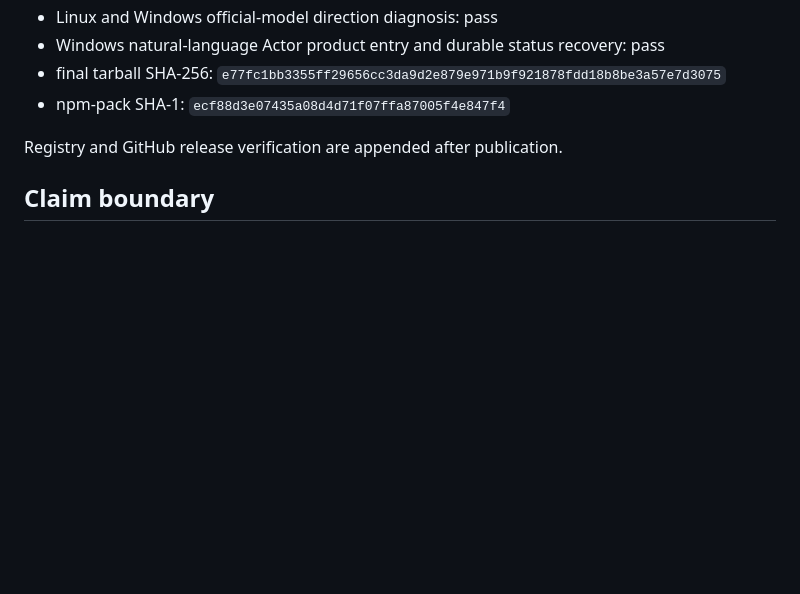
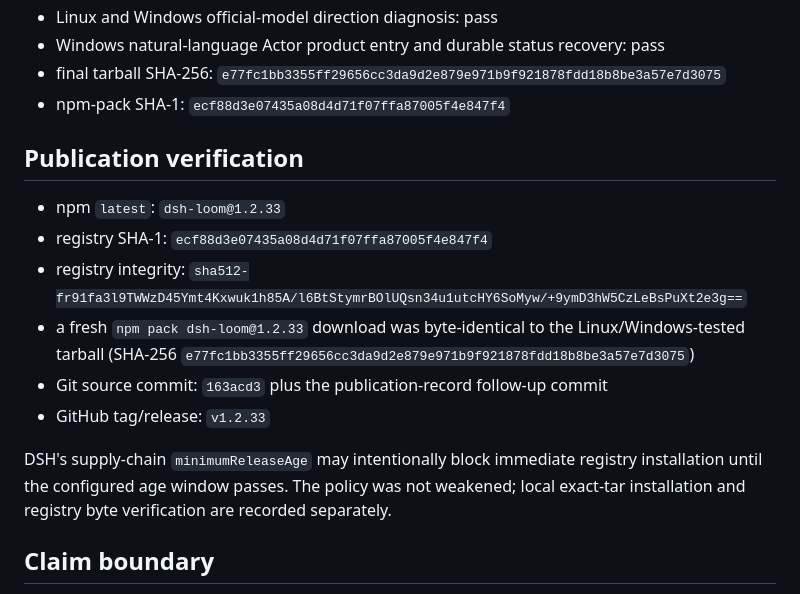
Before and after one commit to ZTCNO0NE/dsh-loom, a Markdown page: docs/evidence/v1.2.33.md, the part around the change. Rendered like a GitHub page; blank space fills up the shorter version.

Commit message:
docs: record v1.2.33 publication evidence

```diff
--- a/docs/evidence/v1.2.33.md
+++ b/docs/evidence/v1.2.33.md
@@ -67,7 +67,16 @@ The Windows run used an isolated state directory and copied credentials into an
 - final tarball SHA-256: `e77fc1bb3355ff29656cc3da9d2e879e971b9f921878fdd18b8be3a57e7d3075`
 - npm-pack SHA-1: `ecf88d3e07435a08d4d71f07ffa87005f4e847f4`
 
-Registry and GitHub release verification are appended after publication.
+## Publication verification
+
+- npm `latest`: `dsh-loom@1.2.33`
+- registry SHA-1: `ecf88d3e07435a08d4d71f07ffa87005f4e847f4`
+- registry integrity: `sha512-fr91fa3l9TWWzD45Ymt4Kxwuk1h85A/l6BtStymrBOlUQsn34u1utcHY6SoMyw/+9ymD3hW5CzLeBsPuXt2e3g==`
+- a fresh `npm pack dsh-loom@1.2.33` download was byte-identical to the Linux/Windows-tested tarball (SHA-256 `e77fc1bb3355ff29656cc3da9d2e879e971b9f921878fdd18b8be3a57e7d3075`)
+- Git source commit: `163acd3` plus the publication-record follow-up commit
+- GitHub tag/release: `v1.2.33`
+
+DSH's supply-chain `minimumReleaseAge` may intentionally block immediate registry installation until the configured age window passes. The policy was not weakened; local exact-tar installation and registry byte verification are recorded separately.
 
 ## Claim boundary
 
```
Also changed, not shown: CURRENT.md (+3 -2 lines).
